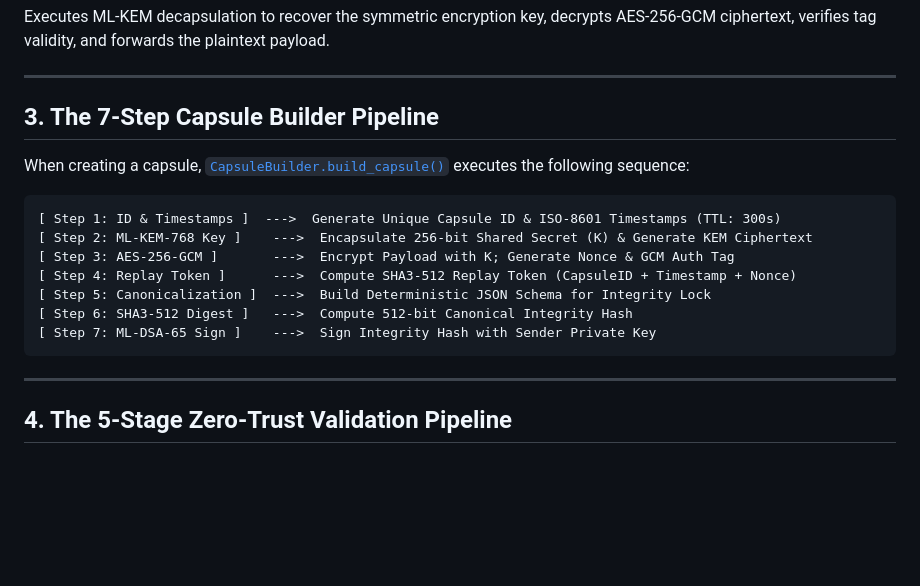
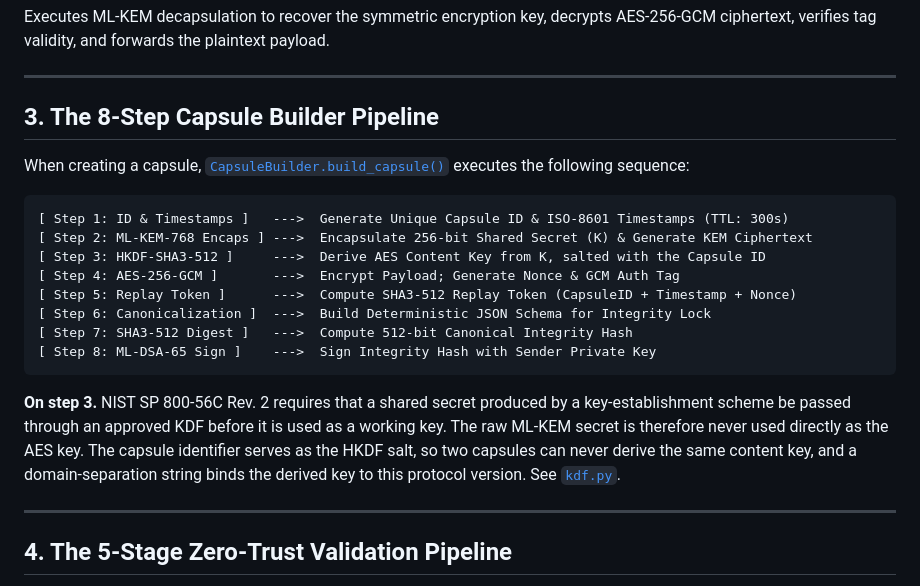
Before and after one commit to hasanr-26/Quantum-Security-Capsule, a Markdown page: docs/02_architecture.md, the part around one of its changes. Drawn GitHub-style; blank space fills up the shorter version.

Commit message:
updated docs for the kdf step and new demos

````diff
--- a/docs/02_architecture.md
+++ b/docs/02_architecture.md
@@ -75,5 +75,5 @@ Executes ML-KEM decapsulation to recover the symmetric encryption key, decrypts
 
 ---
 
-## 3. The 7-Step Capsule Builder Pipeline
+## 3. The 8-Step Capsule Builder Pipeline
 
@@ -81,13 +81,21 @@ When creating a capsule, [`CapsuleBuilder.build_capsule()`](file:///c:/Users/has
 
 ```
-[ Step 1: ID & Timestamps ]  --->  Generate Unique Capsule ID & ISO-8601 Timestamps (TTL: 300s)
-[ Step 2: ML-KEM-768 Key ]    --->  Encapsulate 256-bit Shared Secret (K) & Generate KEM Ciphertext
-[ Step 3: AES-256-GCM ]       --->  Encrypt Payload with K; Generate Nonce & GCM Auth Tag
-[ Step 4: Replay Token ]      --->  Compute SHA3-512 Replay Token (CapsuleID + Timestamp + Nonce)
-[ Step 5: Canonicalization ]  --->  Build Deterministic JSON Schema for Integrity Lock
-[ Step 6: SHA3-512 Digest ]   --->  Compute 512-bit Canonical Integrity Hash
-[ Step 7: ML-DSA-65 Sign ]    --->  Sign Integrity Hash with Sender Private Key
+[ Step 1: ID & Timestamps ]   --->  Generate Unique Capsule ID & ISO-8601 Timestamps (TTL: 300s)
+[ Step 2: ML-KEM-768 Encaps ] --->  Encapsulate 256-bit Shared Secret (K) & Generate KEM Ciphertext
+[ Step 3: HKDF-SHA3-512 ]     --->  Derive AES Content Key from K, salted with the Capsule ID
+[ Step 4: AES-256-GCM ]       --->  Encrypt Payload; Generate Nonce & GCM Auth Tag
+[ Step 5: Replay Token ]      --->  Compute SHA3-512 Replay Token (CapsuleID + Timestamp + Nonce)
+[ Step 6: Canonicalization ]  --->  Build Deterministic JSON Schema for Integrity Lock
+[ Step 7: SHA3-512 Digest ]   --->  Compute 512-bit Canonical Integrity Hash
+[ Step 8: ML-DSA-65 Sign ]    --->  Sign Integrity Hash with Sender Private Key
 ```
+
+**On step 3.** NIST SP 800-56C Rev. 2 requires that a shared secret produced by a
+key-establishment scheme be passed through an approved KDF before it is used as
+a working key. The raw ML-KEM secret is therefore never used directly as the AES
+key. The capsule identifier serves as the HKDF salt, so two capsules can never
+derive the same content key, and a domain-separation string binds the derived
+key to this protocol version. See [`kdf.py`](../src/crypto/kdf.py).
 
 ---
 
````
Also changed, not shown: other parts of docs/02_architecture.md (+1 -1 lines), docs/08_presentation.md (+2 -2 lines).
